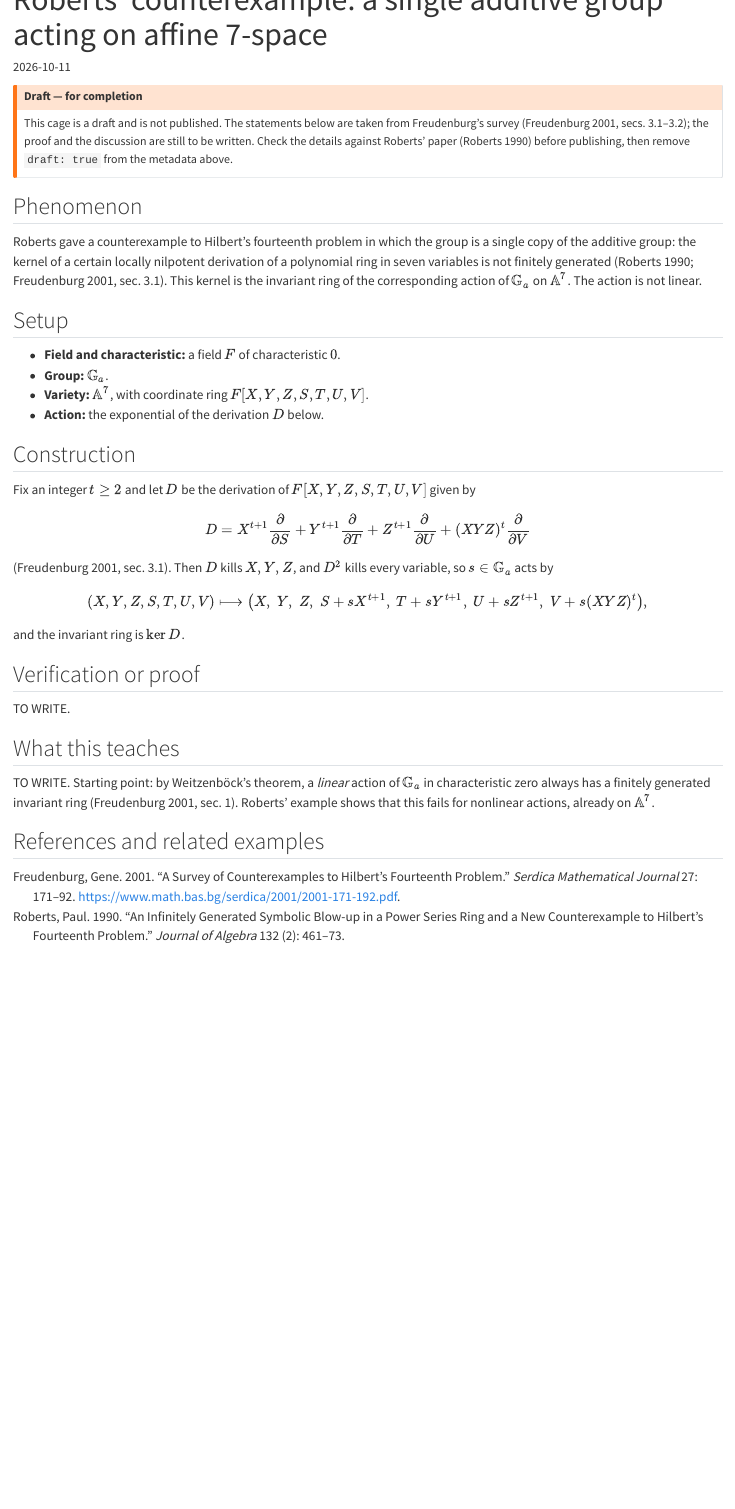
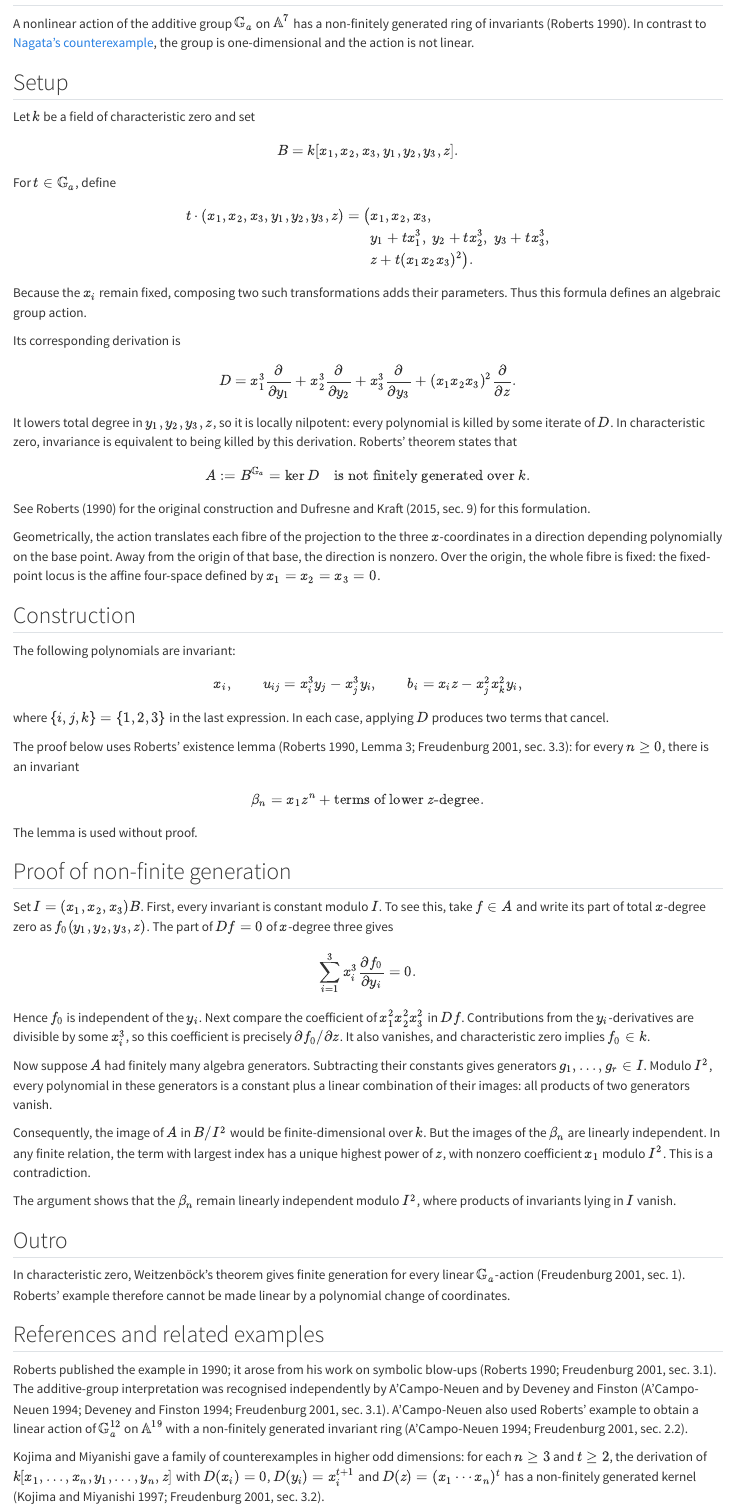
Before and after one commit to dombunnett/dombunnett.github.io, a Quarto document (_zoo/roberts/index.qmd): the page in a window 1100 px wide, from 40 px down before the commit and from 150 px down after it. Rendered offline with R 4.5, knitr and Pandoc in place of Quarto, with nearby package versions.

Commit message:
Zoo: publish Roberts' counterexample, rename sections
- Roberts cage rewritten to follow the template, with citations from
  references.bib, and published (draft flag removed, dated 12 October 2026)
- Add bibliography entries for A'Campo-Neuen, Deveney-Finston,
  Kojima-Miyanishi and Dufresne-Kraft
- Rename "What this teaches" to "Outro" and "Verification or proof" to
  "Proof" in the template and placeholder cages; Nagata uses "Outro"
- Update the section list in the authoring guide

Co-Authored-By: Claude Opus 5.5 <noreply@anthropic.com>
Claude-Session: https://claude.ai/code/session_01TLaqhAzCfXTsnTLNEpo6hk

```diff
--- a/_zoo/_template/index.qmd
+++ b/_zoo/_template/index.qmd
@@ -40,9 +40,9 @@ A concise statement of what happens.
      Proofs:                ::: {.proof} ... :::
      Numbered equations:    $$ ... $$ {#eq-label}   referenced with @eq-label. -->
 
-## Verification or proof
+## Proof
 
-## What this teaches
+## Outro
 
 The precise expectation or theorem whose hypotheses matter, and which hypothesis fails here.
 
--- a/_zoo/char-p-weitzenbock/index.qmd
+++ b/_zoo/char-p-weitzenbock/index.qmd
@@ -40,9 +40,9 @@ A concise statement of what happens.
      Proofs:                ::: {.proof} ... :::
      Numbered equations:    $$ ... $$ {#eq-label}   referenced with @eq-label. -->
 
-## Verification or proof
+## Proof
 
-## What this teaches
+## Outro
 
 The precise expectation or theorem whose hypotheses matter, and which hypothesis fails here.
 
--- a/_zoo/closed-orbits/index.qmd
+++ b/_zoo/closed-orbits/index.qmd
@@ -40,9 +40,9 @@ A concise statement of what happens.
      Proofs:                ::: {.proof} ... :::
      Numbered equations:    $$ ... $$ {#eq-label}   referenced with @eq-label. -->
 
-## Verification or proof
+## Proof
 
-## What this teaches
+## Outro
 
 The precise expectation or theorem whose hypotheses matter, and which hypothesis fails here.
 
--- a/_zoo/nagata/index.qmd
+++ b/_zoo/nagata/index.qmd
@@ -245,7 +245,7 @@ Give the piece of bidegree $(d,m)$ the degree $\delta=d-4m$. Every nonconstant h
 The nonzero pieces $L(4m+1,m)$ give an infinite-dimensional degree-one part. In a finitely generated positively graded algebra with degree-zero part $k$, the degree-one part is spanned by the finitely many degree-one generators: products of two positive-degree elements cannot contribute. This is again a contradiction.
 :::
 
-## What this teaches
+## Outro
 
 The reductive finite-generation theorem cannot be extended to arbitrary linear algebraic groups, even for linear actions on affine space. Yet non-reductivity does not itself force failure: by Weitzenböck's theorem, a single $\mathbb G_a$ acting linearly in characteristic zero has a finitely generated invariant ring [@freudenburg2001, §1].
 
--- a/_zoo/roberts/index.qmd
+++ b/_zoo/roberts/index.qmd
@@ -1,45 +1,62 @@
 ---
-# Draft entry. Will be published at /zoo/roberts/
-title: "Roberts' counterexample: a single additive group acting on affine 7-space"
-# One sentence, shown under the title here and in the zoo index.
-description: "A nonlinear action of the additive group on affine 7-space whose invariant ring is not finitely generated."
-# Position in the index: smaller numbers come first.
+title: "Roberts' counterexample to finite generation"
+description: "A nonlinear additive-group action on affine seven-space with a non-finitely generated invariant ring."
 order: 15
 # Publication date (YYYY-MM-DD), shown on the cage. Set it to the day you publish.
-date: 2026-10-11
+date: 2026-10-12
 categories: [Invariant theory, Non-reductive groups, Counterexamples]
-# Remove this line to publish the entry.
-draft: true
 ---
-
-::: {.callout-warning}
-## Draft — for completion
-This cage is a draft and is not published. The statements below are taken from
-Freudenburg's survey [@freudenburg2001, §3.1–3.2]; the proof and the discussion
-are still to be written. Check the details against Roberts' paper [@roberts1990]
-before publishing, then remove `draft: true` from the metadata above.
-:::
 
 ## Phenomenon
 
-Roberts gave a counterexample to Hilbert's fourteenth problem in which the group is a single copy of the additive group: the kernel of a certain locally nilpotent derivation of a polynomial ring in seven variables is not finitely generated [@roberts1990; @freudenburg2001, §3.1]. This kernel is the invariant ring of the corresponding action of $\mathbb G_a$ on $\mathbb A^7$. The action is not linear.
+A nonlinear action of the additive group $\mathbb G_a$ on $\mathbb A^7$ has a non-finitely generated ring of invariants [@roberts1990]. In contrast to [Nagata's counterexample](../nagata/index.qmd), the group is one-dimensional and the action is not linear.
 
 ## Setup
 
-- **Field and characteristic:** a field $F$ of characteristic $0$.
-- **Group:** $\mathbb G_a$.
-- **Variety:** $\mathbb A^7$, with coordinate ring $F[X,Y,Z,S,T,U,V]$.
-- **Action:** the exponential of the derivation $D$ below.
+Let $k$ be a field of characteristic zero and set
+$$
+B=k[x_1,x_2,x_3,y_1,y_2,y_3,z].
+$$
+For $t\in\mathbb G_a$, define
+$$
+\begin{aligned}
+t\cdot(x_1,x_2,x_3,y_1,y_2,y_3,z)
+=\bigl(&x_1,x_2,x_3,\\
+&y_1+tx_1^3,\ y_2+tx_2^3,\ y_3+tx_3^3,\\
+&z+t(x_1x_2x_3)^2\bigr).
+\end{aligned}
+$$
+Because the $x_i$ remain fixed, composing two such transformations adds their parameters. Thus this formula defines an algebraic group action.
+
+Its corresponding derivation is
+$$
+D=x_1^3\frac{\partial}{\partial y_1}
+ +x_2^3\frac{\partial}{\partial y_2}
+ +x_3^3\frac{\partial}{\partial y_3}
+ +(x_1x_2x_3)^2\frac{\partial}{\partial z}.
+$$
+It lowers total degree in $y_1,y_2,y_3,z$, so it is locally nilpotent: every polynomial is killed by some iterate of $D$. In characteristic zero, invariance is equivalent to being killed by this derivation. Roberts' theorem states that
+$$
+A:=B^{\mathbb G_a}=\ker D
+\quad\text{is not finitely generated over }k.
+$$
+See @roberts1990 for the original construction and @dufresne2015 [§9] for this formulation.
+
+Geometrically, the action translates each fibre of the projection to the three $x$-coordinates in a direction depending polynomially on the base point. Away from the origin of that base, the direction is nonzero. Over the origin, the whole fibre is fixed: the fixed-point locus is the affine four-space defined by $x_1=x_2=x_3=0$.
 
 ## Construction
 
-Fix an integer $t\ge2$ and let $D$ be the derivation of $F[X,Y,Z,S,T,U,V]$ given by
+The following polynomials are invariant:
 $$
-D=X^{t+1}\frac{\partial}{\partial S}+Y^{t+1}\frac{\partial}{\partial T}+Z^{t+1}\frac{\partial}{\partial U}+(XYZ)^t\frac{\partial}{\partial V}
+x_i,\qquad
+u_{ij}=x_i^3y_j-x_j^3y_i,\qquad
+b_i=x_i z-x_j^2x_k^2y_i,
 $$
-[@freudenburg2001, §3.1]. Then $D$ kills $X,Y,Z$, and $D^2$ kills every variable, so $s\in\mathbb G_a$ acts by
+where $\{i,j,k\}=\{1,2,3\}$ in the last expression. In each case, applying $D$ produces two terms that cancel.
+
+The proof below uses Roberts' existence lemma [@roberts1990, Lemma 3; @freudenburg2001, §3.3]: for every $n\geq0$, there is an invariant
 $$
-(X,Y,Z,S,T,U,V)\longmapsto\bigl(X,\;Y,\;Z,\;S+sX^{t+1},\;T+sY^{t+1},\;U+sZ^{t+1},\;V+s(XYZ)^t\bigr),
+\beta_n=x_1z^n+\text{terms of lower }z\text{-degree}.
 $$
-and the invariant ring is $\ker D$.
+The lemma is used without proof.
 
@@ -50,2 +63 @@ and the invariant ring is $\ker D$.
-     - Deveney–Finston and A'Campo-Neuen independently recognised ker D as the
-       invariant ring of a G_a-action on A^7.
+## Proof of non-finite generation
@@ -55,13 +64,27 @@ and the invariant ring is $\ker D$.
 
-## Verification or proof
+Set $I=(x_1,x_2,x_3)B$. First, every invariant is constant modulo $I$. To see this, take $f\in A$ and write its part of total $x$-degree zero as $f_0(y_1,y_2,y_3,z)$. The part of $Df=0$ of $x$-degree three gives
+$$
+\sum_{i=1}^3x_i^3\frac{\partial f_0}{\partial y_i}=0.
+$$
+Hence $f_0$ is independent of the $y_i$. Next compare the coefficient of $x_1^2x_2^2x_3^2$ in $Df$. Contributions from the $y_i$-derivatives are divisible by some $x_i^3$, so this coefficient is precisely $\partial f_0/\partial z$. It also vanishes, and characteristic zero implies $f_0\in k$.
 
-TO WRITE.
+Now suppose $A$ had finitely many algebra generators. Subtracting their constants gives generators $g_1,\ldots,g_r\in I$. Modulo $I^2$, every polynomial in these generators is a constant plus a linear combination of their images: all products of two generators vanish.
 
-## What this teaches
+Consequently, the image of $A$ in $B/I^2$ would be finite-dimensional over $k$. But the images of the $\beta_n$ are linearly independent. In any finite relation, the term with largest index has a unique highest power of $z$, with nonzero coefficient $x_1$ modulo $I^2$. This is a contradiction.
 
-TO WRITE. Starting point: by Weitzenböck's theorem, a *linear* action of $\mathbb G_a$ in characteristic zero always has a finitely generated invariant ring [@freudenburg2001, §1]. Roberts' example shows that this fails for nonlinear actions, already on $\mathbb A^7$.
+The argument shows that the $\beta_n$ remain linearly independent modulo $I^2$, where products of invariants lying in $I$ vanish.
+
+## Outro
+
+In characteristic zero, Weitzenböck's theorem gives finite generation for every linear $\mathbb G_a$-action [@freudenburg2001, §1]. Roberts' example therefore cannot be made linear by a polynomial change of coordinates.
 
 ## References and related examples
 
+Roberts published the example in 1990; it arose from his work on symbolic blow-ups [@roberts1990; @freudenburg2001, §3.1]. The additive-group interpretation was recognised independently by A'Campo-Neuen and by Deveney and Finston [@acampo1994; @deveney1994; @freudenburg2001, §3.1]. A'Campo-Neuen also used Roberts' example to obtain a linear action of $\mathbb G_a^{12}$ on $\mathbb A^{19}$ with a non-finitely generated invariant ring [@acampo1994; @freudenburg2001, §2.2].
+
+Kojima and Miyanishi gave a family of counterexamples in higher odd dimensions: for each $n\geq3$ and $t\geq2$, the derivation of $k[x_1,\ldots,x_n,y_1,\ldots,y_n,z]$ with $D(x_i)=0$, $D(y_i)=x_i^{t+1}$ and $D(z)=(x_1\cdots x_n)^t$ has a non-finitely generated kernel [@kojima1997; @freudenburg2001, §3.2].
+
+Freudenburg's survey [@freudenburg2001] describes the history of these examples, and Dufresne and Kraft discuss the action in @dufresne2015 [§9].
+
 ::: {#refs}
 :::
```
Also changed, not shown: _zoo/references.bib (+39 -0 lines), _zoo/README.md, _zoo/roberts/index.qmd (7 more changed lines).
